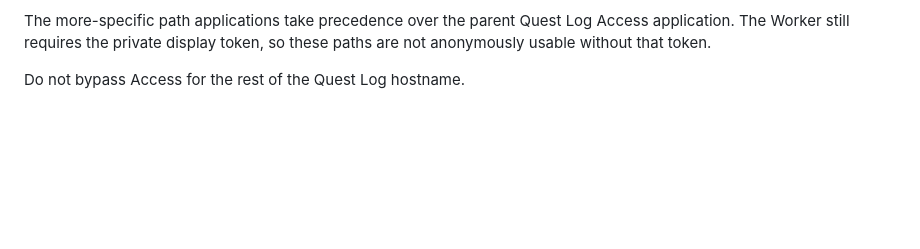
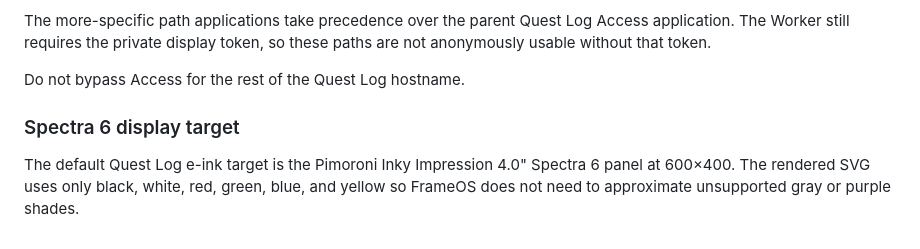
Before and after one commit to SrFarsquatch/CountdownApp, a Markdown page: cloudflare/README.md, the part around the change. Rendered like a GitHub page; blank space fills up the shorter version.

Commit message:
Tune display presets for Inky Impression 4.0

```diff
--- a/cloudflare/README.md
+++ b/cloudflare/README.md
@@ -322,3 +322,8 @@ Because Cloudflare Access protects the main Quest Log hostname before requests r
 The more-specific path applications take precedence over the parent Quest Log Access application. The Worker still requires the private display token, so these paths are not anonymously usable without that token.
 
 Do not bypass Access for the rest of the Quest Log hostname.
+
+
+### Spectra 6 display target
+
+The default Quest Log e-ink target is the Pimoroni Inky Impression 4.0" Spectra 6 panel at 600×400. The rendered SVG uses only black, white, red, green, blue, and yellow so FrameOS does not need to approximate unsupported gray or purple shades.
```
